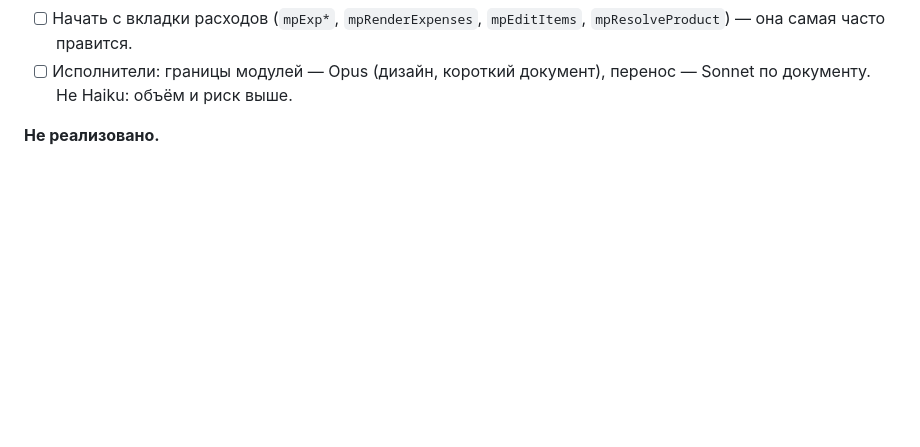
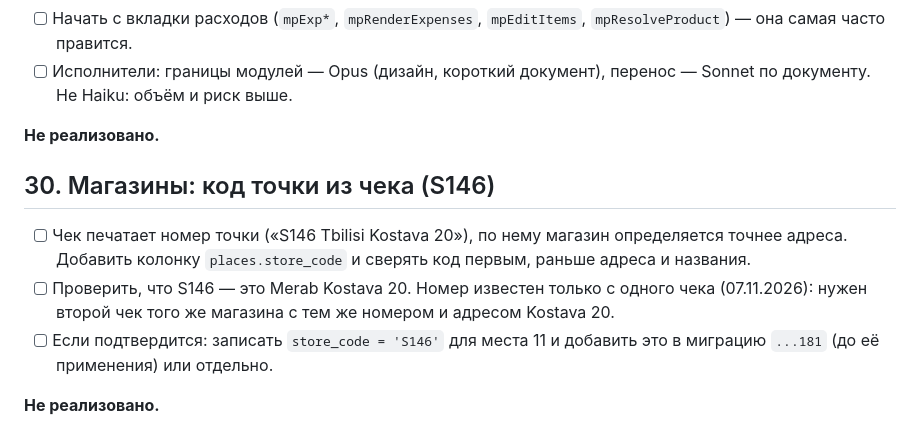
Before and after one commit to Ilyazykov/erp, a Markdown page: TODO.md, the part around the change. GitHub-like rendering; blank space fills up the shorter version.

Commit message:
redeploy

```diff
--- a/TODO.md
+++ b/TODO.md
@@ -1872,3 +1872,11 @@ contract 5239886974», 30 строк, 12.08.2023 – 27.09.2025) в пары н
 - [ ] Исполнители: границы модулей — Opus (дизайн, короткий документ), перенос — Sonnet по документу. Не Haiku: объём и риск выше.
 
 **Не реализовано.**
+
+## 30. Магазины: код точки из чека (S146)
+
+- [ ] Чек печатает номер точки («S146 Tbilisi Kostava 20»), по нему магазин определяется точнее адреса. Добавить колонку `places.store_code` и сверять код первым, раньше адреса и названия.
+- [ ] Проверить, что S146 — это Merab Kostava 20. Номер известен только с одного чека (07.11.2026): нужен второй чек того же магазина с тем же номером и адресом Kostava 20.
+- [ ] Если подтвердится: записать `store_code = 'S146'` для места 11 и добавить это в миграцию `...181` (до её применения) или отдельно.
+
+**Не реализовано.**
```
